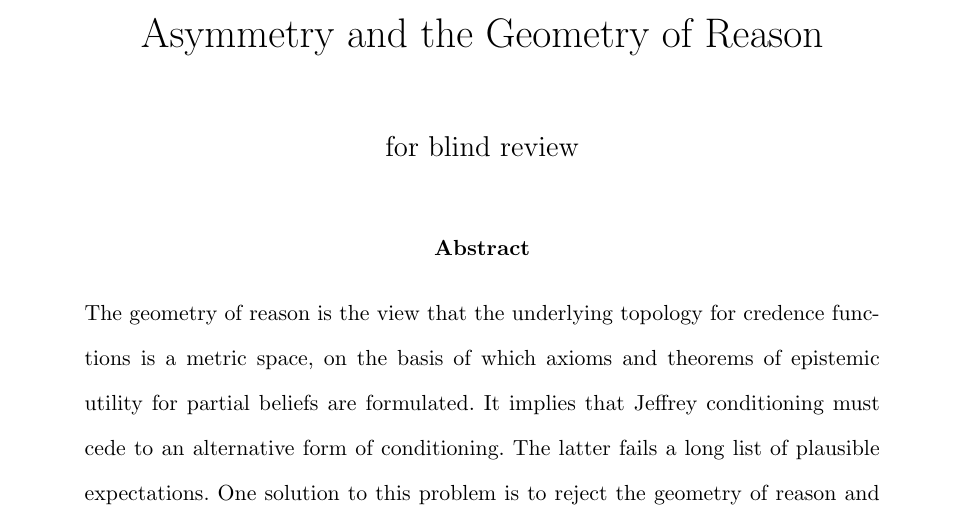
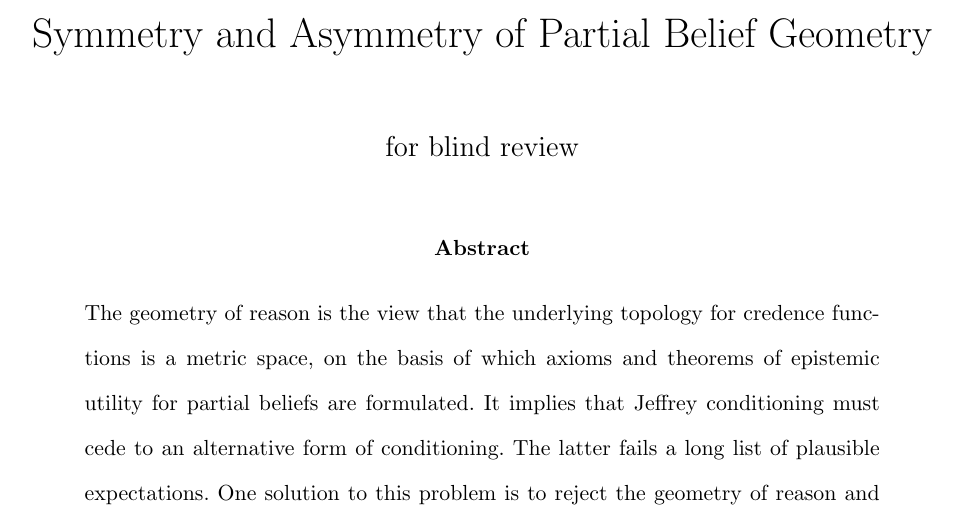
Before and after one commit to befu29aj/cocalc-8272, a LaTeX paper (jeco-synthese.tex): part of page 1 of 81, cut at the place of the change. Compiled offline with pdfLaTeX.

Commit message:
jeco-synthese.tex

```diff
--- a/jeco-synthese.tex
+++ b/jeco-synthese.tex
@@ -25,7 +25,7 @@
 % \modulolinenumbers[5]
 % \linenumbers
 
-\title{Asymmetry and the Geometry of Reason}
+\title{Symmetry and Asymmetry of Partial Belief Geometry}
 \author{for blind review}
 \date{}
 \maketitle
```
